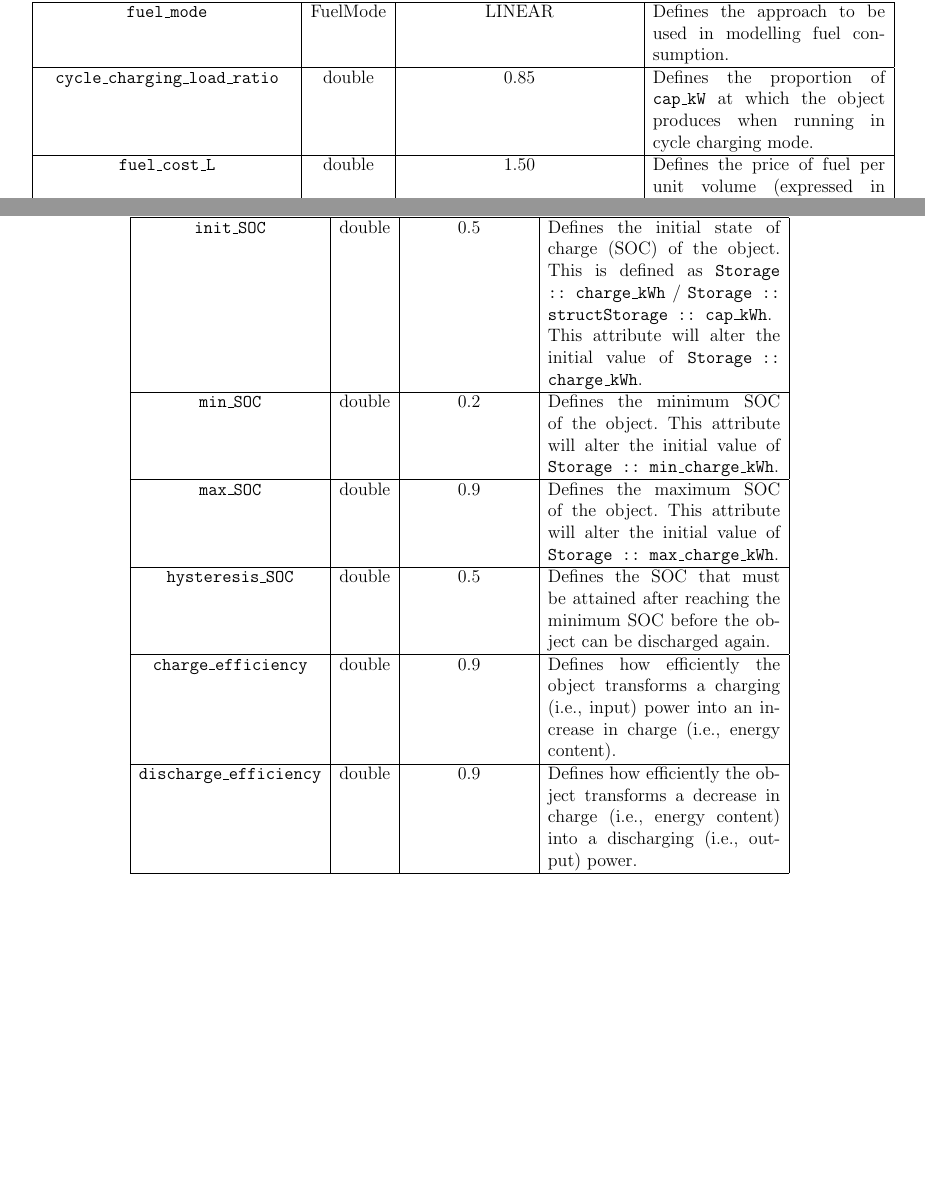
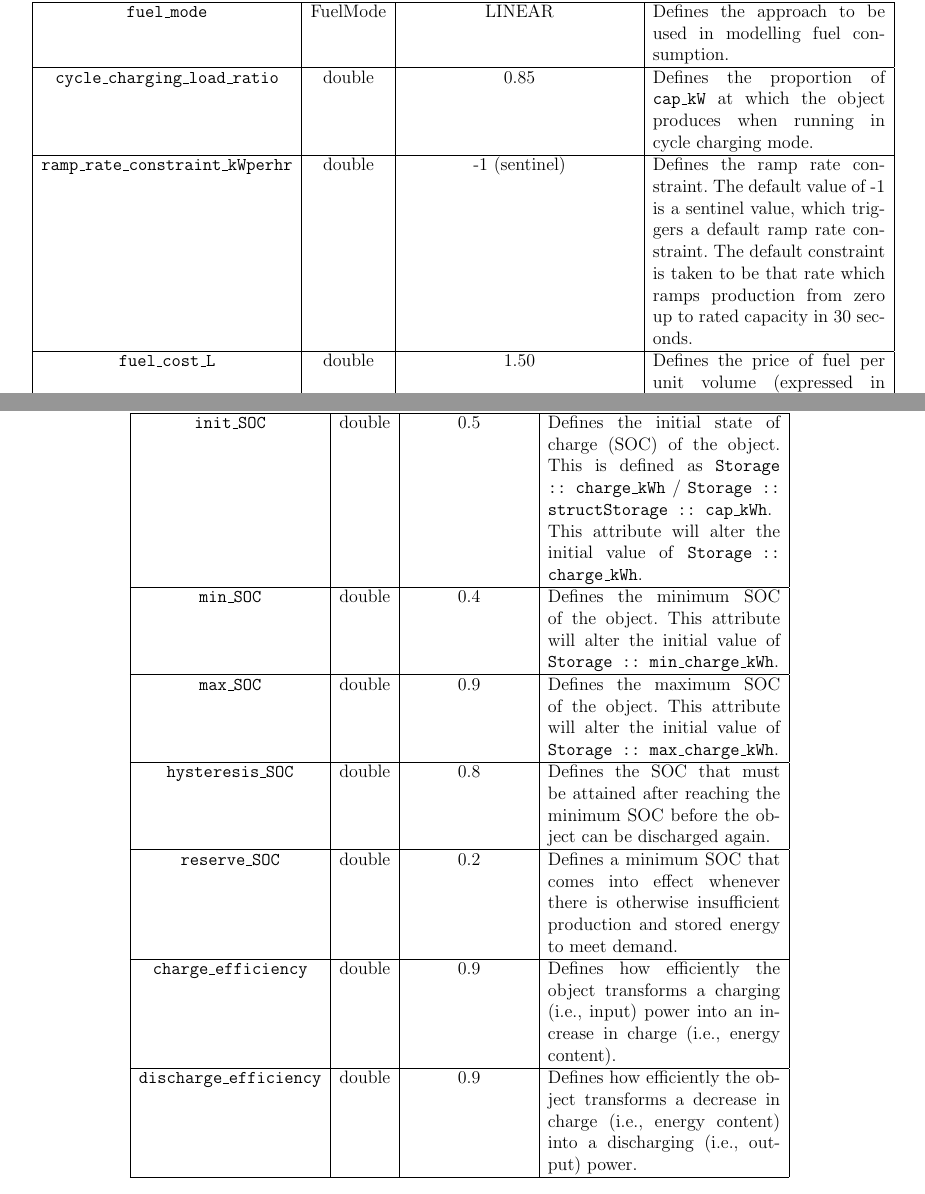
Before and after one commit to gears1763-2/PGMcpp_v2-1, a LaTeX document (docs/PGMcpp_user_manual.tex): two parts of pages 32 and 41 of 52 before the commit and two parts of pages 32 and 42 of 53 after it, joined at a grey line, cut so that both start at the same text, the shorter picture padded with empty space. Compiled offline with pdfLaTeX.

Commit message:
updating docs to catch up with dev

```diff
--- a/docs/PGMcpp_user_manual.tex
+++ b/docs/PGMcpp_user_manual.tex
@@ -972,6 +974,7 @@ The \texttt{Combustion} class is the root of its branch of the class hierarchy.
         \textbf{Attribute} & \textbf{Type} & \textbf{Default Value} & \textbf{Description} \\\hline\hline
         \texttt{fuel\_mode} & {FuelMode} & {LINEAR} & {Defines the approach to be used in modelling fuel consumption.} \\\hline
         \texttt{cycle\_charging\_load\_ratio} & {double} & {0.85} & {Defines the proportion of \texttt{cap\_kW} at which the object produces when running in cycle charging mode.} \\\hline
+        \texttt{ramp\_rate\_constraint\_kWperhr} & {double} & {-1 (sentinel)} & {Defines the ramp rate constraint. The default value of -1 is a sentinel value, which triggers a default ramp rate constraint. The default constraint is taken to be that rate which ramps production from zero up to rated capacity in 30 seconds.} \\\hline
         \texttt{fuel\_cost\_L} & {double} & {1.50} & {Defines the price of fuel per unit volume (expressed in litres). The units of currency are left undefined.} \\\hline
         \texttt{nominal\_fuel\_escalation\_rate} & {double} & {0.05} & {Defines the nominal escalation rate in fuel cost (annual), used in computing real fuel costs. This rate is used instead of the given nominal inflation rate.} \\\hline
         \texttt{linear\_fuel\_intercept\_LkWh} & {double} & {-1 (sentinel)} & {Defines the linear fuel intercept, expressed in litres per kiloWatt-hour produced, to be used in modelling fuel consumption. The default value of -1 is a sentinel value, which triggers a generic fuel intercept model within the constructor. This is only used if \texttt{fuel\_mode} = LINEAR.} \\\hline
@@ -1246,9 +1250,10 @@ The \texttt{BatteryStorage} class is the root of its branch of the class hierarc
         \hline
         \textbf{Attribute} & \textbf{Type} & \textbf{Default Value} & \textbf{Description} \\\hline\hline
         \texttt{init\_SOC} & {double} & {0.5} & {Defines the initial state of charge (SOC) of the object. This is defined as \texttt{Storage :: charge\_kWh} / \texttt{Storage :: structStorage :: cap\_kWh}. This attribute will alter the initial value of \texttt{Storage :: charge\_kWh}.} \\\hline
-        \texttt{min\_SOC} & {double} & {0.2} & {Defines the minimum SOC of the object. This attribute will alter the initial value of \texttt{Storage :: min\_charge\_kWh}.} \\\hline
+        \texttt{min\_SOC} & {double} & {0.4} & {Defines the minimum SOC of the object. This attribute will alter the initial value of \texttt{Storage :: min\_charge\_kWh}.} \\\hline
         \texttt{max\_SOC} & {double} & {0.9} & {Defines the maximum SOC of the object. This attribute will alter the initial value of \texttt{Storage :: max\_charge\_kWh}.} \\\hline
-        \texttt{hysteresis\_SOC} & {double} & {0.5} & {Defines the SOC that must be attained after reaching the minimum SOC before the object can be discharged again.} \\\hline
+        \texttt{hysteresis\_SOC} & {double} & {0.8} & {Defines the SOC that must be attained after reaching the minimum SOC before the object can be discharged again.} \\\hline
+        \texttt{reserve\_SOC} & {double} & {0.2} & {Defines a minimum SOC that comes into effect whenever there is otherwise insufficient production and stored energy to meet demand.} \\\hline
         \texttt{charge\_efficiency} & {double} & {0.9} & {Defines how efficiently the object transforms a charging (i.e., input) power into an increase in charge (i.e., energy content).} \\\hline
         \texttt{discharge\_efficiency} & {double} & {0.9} & {Defines how efficiently the object transforms a decrease in charge (i.e., energy content) into a discharging (i.e., output) power.} \\\hline
     \end{tabular}
```
Also changed, not shown: docs/PGMcpp_user_manual.pdf, docs/PGMcpp_user_manual.tex (7 more changed lines).
